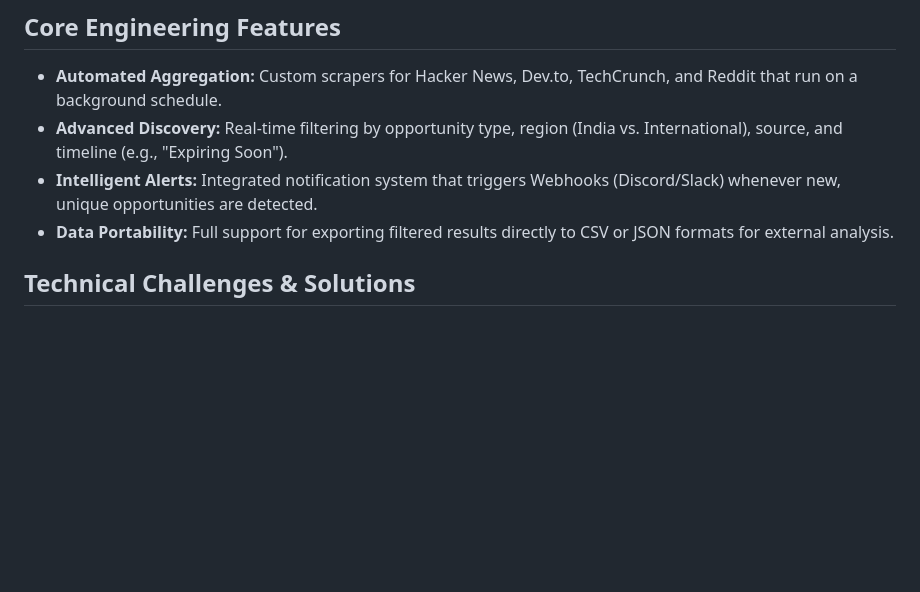
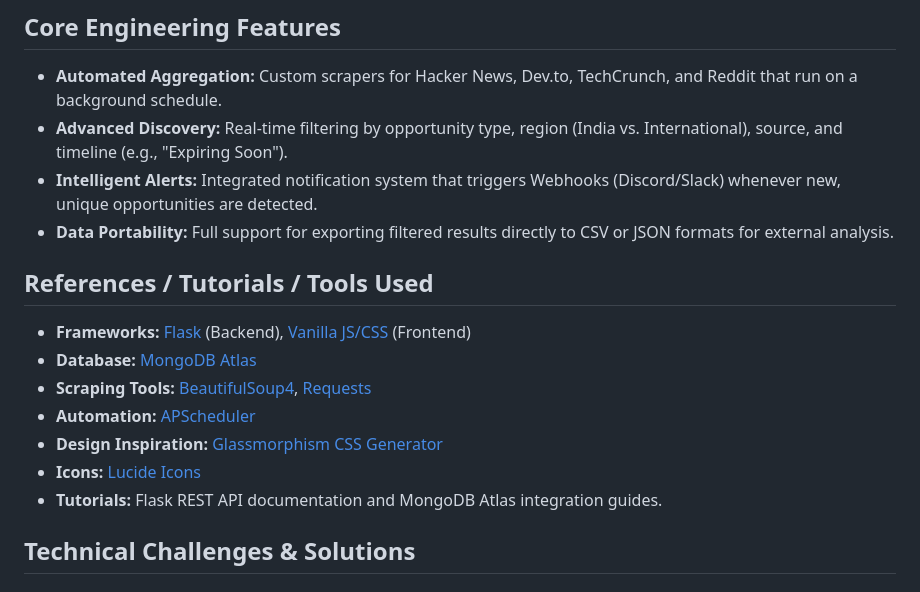
Before and after one commit to DhyaneshV/Startup_Aggregator, a Markdown page: README.md, the part around the change. Drawn GitHub-style; blank space fills up the shorter version.

Commit message:
Updated README with references and real screenshot paths

```diff
--- a/README.md
+++ b/README.md
@@ -41,6 +41,16 @@ Since launching the pipeline, I have optimized the system to achieve the followi
 - **Advanced Discovery:** Real-time filtering by opportunity type, region (India vs. International), source, and timeline (e.g., "Expiring Soon").
 - **Intelligent Alerts:** Integrated notification system that triggers Webhooks (Discord/Slack) whenever new, unique opportunities are detected.
 - **Data Portability:** Full support for exporting filtered results directly to CSV or JSON formats for external analysis.
+
+## References / Tutorials / Tools Used
+
+- **Frameworks:** [Flask](https://flask.palletsprojects.com/) (Backend), [Vanilla JS/CSS](https://developer.mozilla.org/en-US/) (Frontend)
+- **Database:** [MongoDB Atlas](https://www.mongodb.com/cloud/atlas)
+- **Scraping Tools:** [BeautifulSoup4](https://www.crummy.com/software/BeautifulSoup/), [Requests](https://requests.readthedocs.io/)
+- **Automation:** [APScheduler](https://apscheduler.readthedocs.io/)
+- **Design Inspiration:** [Glassmorphism CSS Generator](https://glassmorphism.com/)
+- **Icons:** [Lucide Icons](https://lucide.dev/)
+- **Tutorials:** Flask REST API documentation and MongoDB Atlas integration guides.
 
 ## Technical Challenges & Solutions
 
```
